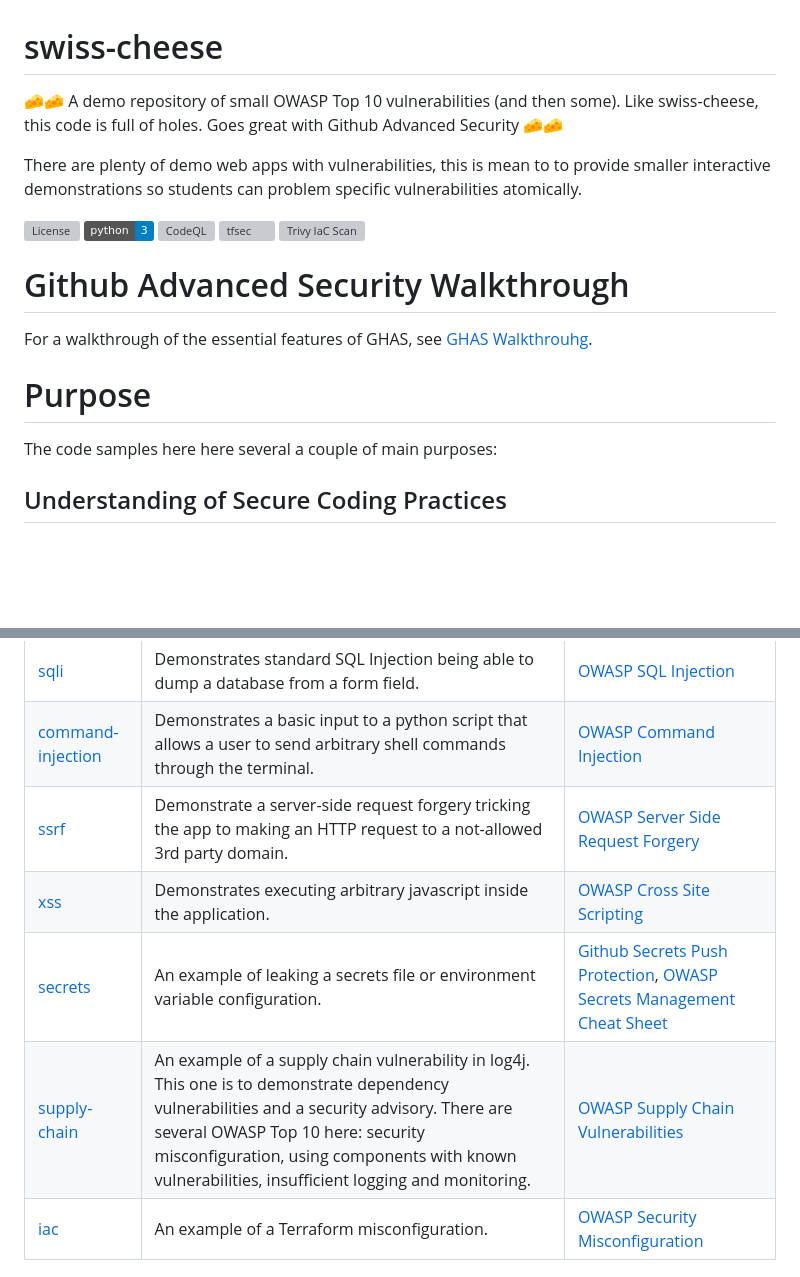
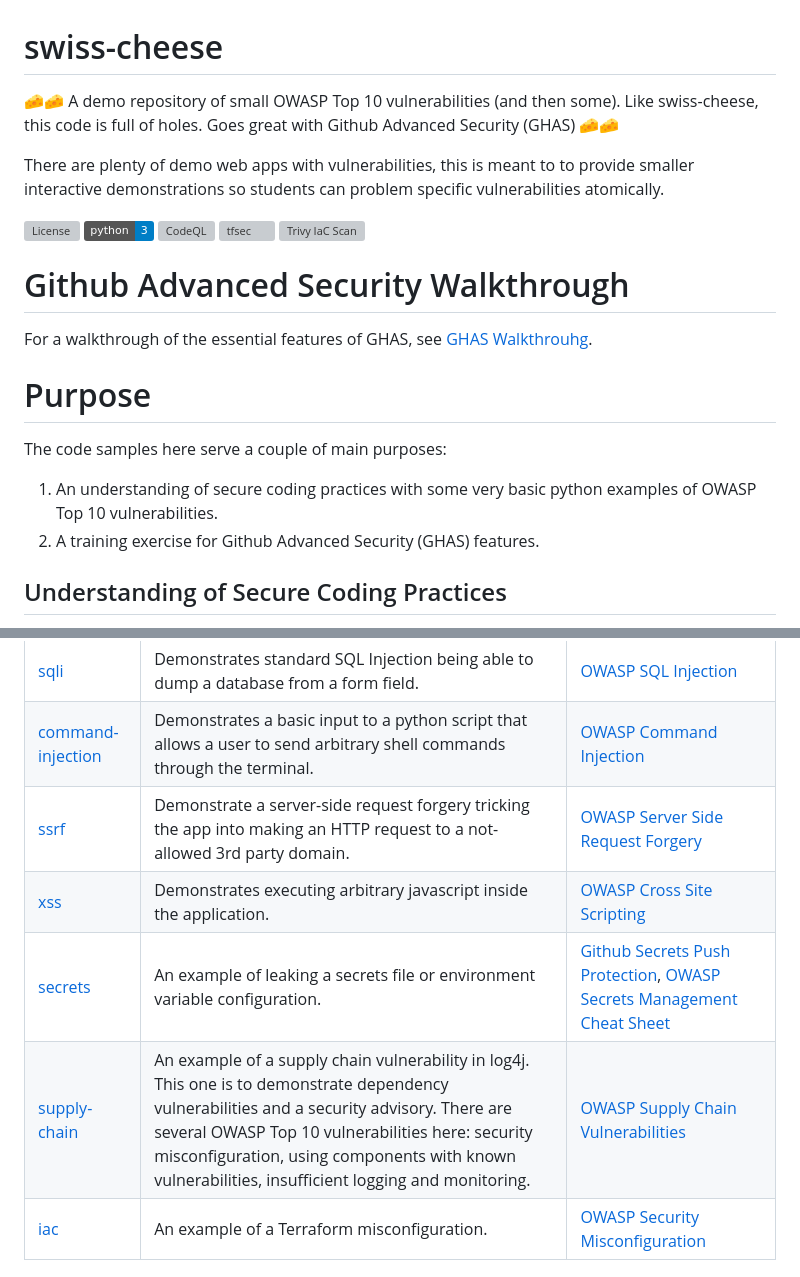
Before and after one commit to austimkelly/swiss-cheese, a Markdown page: README.md, 2 parts joined by grey strips. GitHub-like rendering; badges without logos; blank space fills up the shorter version; grey boxes are pictures that could not be loaded.

```diff
--- a/README.md
+++ b/README.md
@@ -1,7 +1,7 @@
 # swiss-cheese
-🧀🧀 A demo repository of small OWASP Top 10 vulnerabilities (and then some). Like swiss-cheese, this code is full of holes. Goes great with Github Advanced Security 🧀🧀
+🧀🧀 A demo repository of small OWASP Top 10 vulnerabilities (and then some). Like swiss-cheese, this code is full of holes. Goes great with Github Advanced Security (GHAS) 🧀🧀
 
-There are plenty of demo web apps with vulnerabilities, this is mean to to provide smaller interactive demonstrations so students can problem specific vulnerabilities atomically.
+There are plenty of demo web apps with vulnerabilities, this is meant to to provide smaller interactive demonstrations so students can problem specific vulnerabilities atomically.
 
 ![License](https://img.shields.io/github/license/austimkelly/swiss-cheese.svg)
 ![Python 3](https://img.shields.io/badge/python-3-blue.svg)
@@ -15,7 +15,11 @@ For a walkthrough of the essential features of GHAS, see [GHAS Walkthrouhg](./gh
 
 # Purpose
 
-The code samples here here several a couple of main purposes:
+The code samples here serve a couple of main purposes:
+
+1. An understanding of secure coding practices with some very basic python examples of OWASP Top 10 vulnerabilities.
+1. A training exercise for Github Advanced Security (GHAS) features.
+
 
 ## Understanding of Secure Coding Practices
 
@@ -65,10 +69,10 @@ Follow these steps to install the necessary dependencies for the project:
 | [idor](./idor/) | Demonstrates broken access control for easily guessable IDs and no authentication. | [OWASP IDOR](https://owasp.org/www-chapter-ghana/assets/slides/IDOR.pdf) |
 | [sqli](./sqli/) | Demonstrates standard SQL Injection being able to dump a database from a form field. | [OWASP SQL Injection](https://owasp.org/www-community/attacks/SQL_Injection) |
 | [command-injection](./command-injection/) | Demonstrates a basic input to a python script that allows a user to send arbitrary shell commands through the terminal. | [OWASP Command Injection](https://owasp.org/www-community/attacks/Command_Injection) |
-| [ssrf](./ssrf/) | Demonstrate a server-side request forgery tricking the app to making an HTTP request to a not-allowed 3rd party domain. | [OWASP Server Side Request Forgery](https://owasp.org/www-community/attacks/Server_Side_Request_Forgery) |
+| [ssrf](./ssrf/) | Demonstrate a server-side request forgery tricking the app into making an HTTP request to a not-allowed 3rd party domain. | [OWASP Server Side Request Forgery](https://owasp.org/www-community/attacks/Server_Side_Request_Forgery) |
 | [xss](./xss/) | Demonstrates executing arbitrary javascript inside the application. | [OWASP Cross Site Scripting](https://owasp.org/www-community/attacks/xss/) |
 | [secrets](./secrets/) | An example of leaking a secrets file or environment variable configuration. | [Github Secrets Push Protection](https://docs.github.com/en/enterprise-cloud@latest/code-security/secret-scanning/push-protection-for-repositories-and-organizations), [OWASP Secrets Management Cheat Sheet](https://cheatsheetseries.owasp.org/cheatsheets/Secrets_Management_Cheat_Sheet.html) |
-| [supply-chain](./supply-chain/) | An example of a supply chain vulnerability in log4j. This one is to demonstrate dependency vulnerabilities and a security advisory. There are several OWASP Top 10 here: security misconfiguration, using components with known vulnerabilities, insufficient logging and monitoring. | [OWASP Supply Chain Vulnerabilities](https://owasp.org/www-project-kubernetes-top-ten/2022/en/src/K02-supply-chain-vulnerabilities) |
+| [supply-chain](./supply-chain/) | An example of a supply chain vulnerability in log4j. This one is to demonstrate dependency vulnerabilities and a security advisory. There are several OWASP Top 10 vulnerabilities here: security misconfiguration, using components with known vulnerabilities, insufficient logging and monitoring. | [OWASP Supply Chain Vulnerabilities](https://owasp.org/www-project-kubernetes-top-ten/2022/en/src/K02-supply-chain-vulnerabilities) |
 | [iac](./iac-misconfiguration/) | An example of a Terraform misconfiguration. | [OWASP Security Misconfiguration](https://owasp.org/Top10/A05_2021-Security_Misconfiguration/) |
 
 # References to other Python vulnerable web apps
```
Also changed, not shown: ghas-walkthrough.md (+13 -4 lines).
